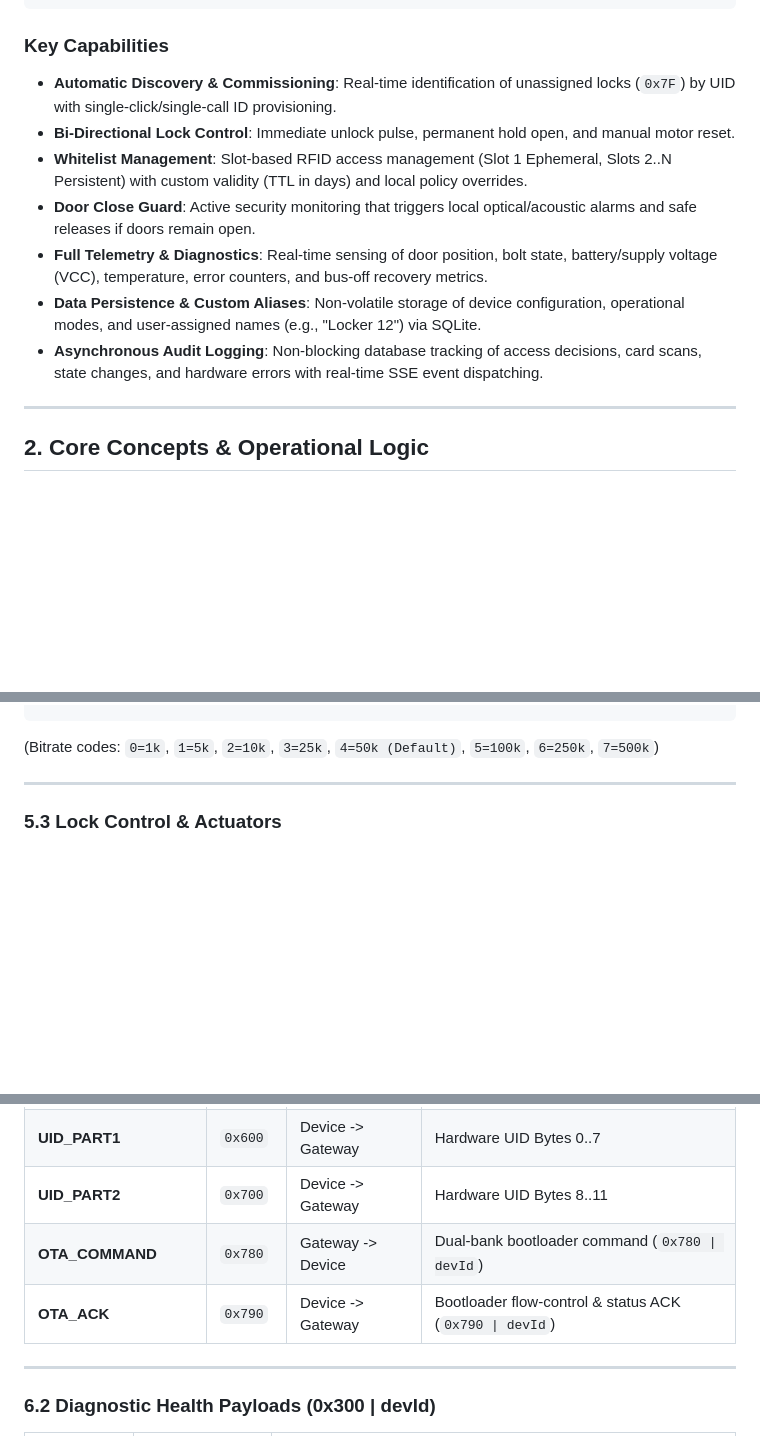
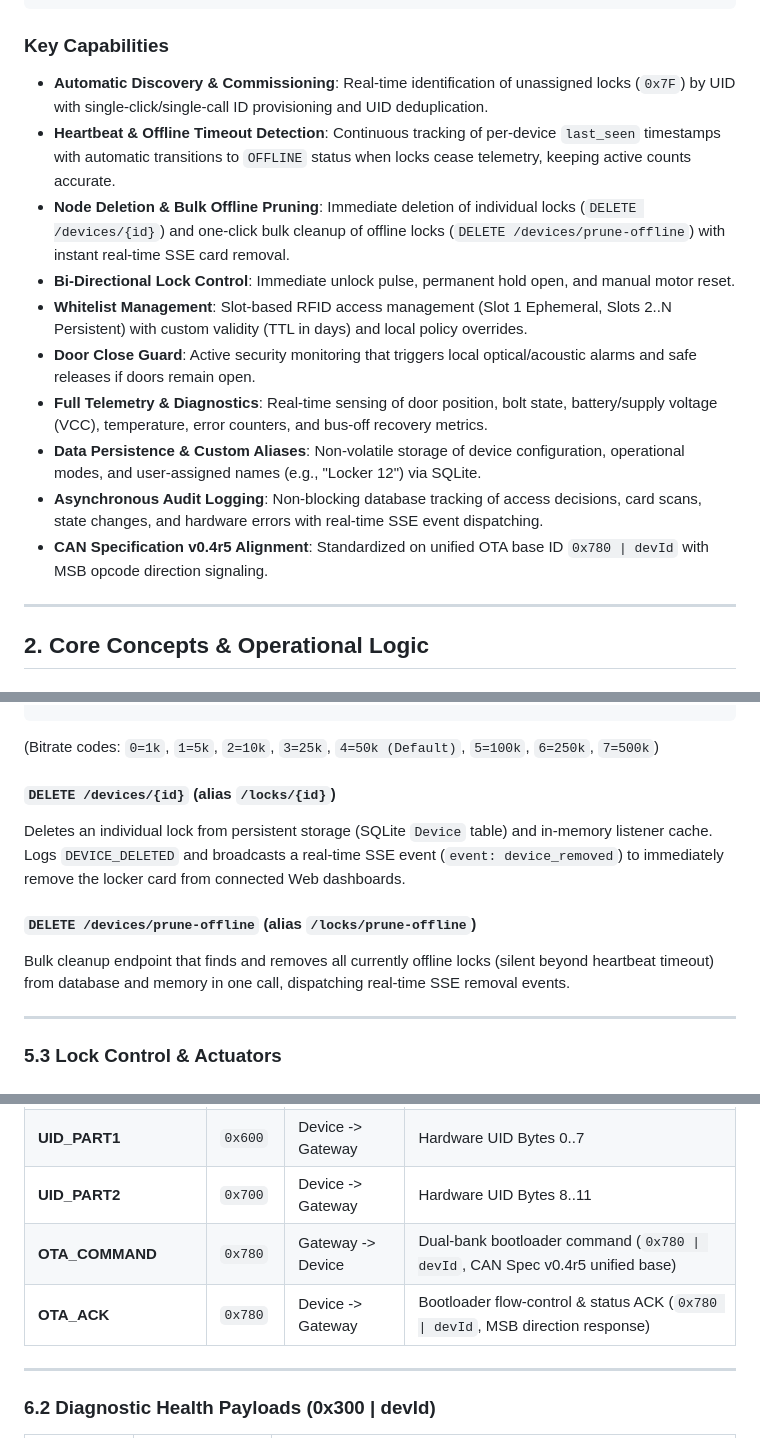
Before and after one commit to sigar-nxp/CAN, a Markdown page: README.md, 3 parts joined by grey strips. Rendered like a GitHub page; blank space fills up the shorter version.

Commit message:
docs(readme): update gateway documentation for spec v0.4r5 and node lifecycle
- Document CAN protocol alignment with v0.4r5 (unified OTA ID 0x780|devId, direction bit)
- Add documentation for automatic offline node detection, heartbeat timeouts, and UI pruning
- Document lock deletion REST endpoints and SSE event integration

````diff
--- a/README.md
+++ b/README.md
@@ -44,13 +44,16 @@ The Gateway acts as the central bridge between IP networks and the low-level CAN
 ```
 
 ### Key Capabilities
-- **Automatic Discovery & Commissioning**: Real-time identification of unassigned locks (`0x7F`) by UID with single-click/single-call ID provisioning.
+- **Automatic Discovery & Commissioning**: Real-time identification of unassigned locks (`0x7F`) by UID with single-click/single-call ID provisioning and UID deduplication.
+- **Heartbeat & Offline Timeout Detection**: Continuous tracking of per-device `last_seen` timestamps with automatic transitions to `OFFLINE` status when locks cease telemetry, keeping active counts accurate.
+- **Node Deletion & Bulk Offline Pruning**: Immediate deletion of individual locks (`DELETE /devices/{id}`) and one-click bulk cleanup of offline locks (`DELETE /devices/prune-offline`) with instant real-time SSE card removal.
 - **Bi-Directional Lock Control**: Immediate unlock pulse, permanent hold open, and manual motor reset.
 - **Whitelist Management**: Slot-based RFID access management (Slot 1 Ephemeral, Slots 2..N Persistent) with custom validity (TTL in days) and local policy overrides.
 - **Door Close Guard**: Active security monitoring that triggers local optical/acoustic alarms and safe releases if doors remain open.
 - **Full Telemetry & Diagnostics**: Real-time sensing of door position, bolt state, battery/supply voltage (VCC), temperature, error counters, and bus-off recovery metrics.
 - **Data Persistence & Custom Aliases**: Non-volatile storage of device configuration, operational modes, and user-assigned names (e.g., "Locker 12") via SQLite.
 - **Asynchronous Audit Logging**: Non-blocking database tracking of access decisions, card scans, state changes, and hardware errors with real-time SSE event dispatching.
+- **CAN Specification v0.4r5 Alignment**: Standardized on unified OTA base ID `0x780 | devId` with MSB opcode direction signaling.
 
 ---
 
@@ -292,6 +295,14 @@ Assigns a permanent Device ID (1..126) and bit rate code to an unprovisioned loc
 ```
 
 (Bitrate codes: `0=1k`, `1=5k`, `2=10k`, `3=25k`, `4=50k (Default)`, `5=100k`, `6=250k`, `7=500k`)
+
+#### `DELETE /devices/{id}` (alias `/locks/{id}`)
+
+Deletes an individual lock from persistent storage (SQLite `Device` table) and in-memory listener cache. Logs `DEVICE_DELETED` and broadcasts a real-time SSE event (`event: device_removed`) to immediately remove the locker card from connected Web dashboards.
+
+#### `DELETE /devices/prune-offline` (alias `/locks/prune-offline`)
+
+Bulk cleanup endpoint that finds and removes all currently offline locks (silent beyond heartbeat timeout) from database and memory in one call, dispatching real-time SSE removal events.
 
 ---
 
@@ -860,8 +871,8 @@ Formula: `CAN_ID = Base_ID | Device_ID` (Default / Unprovisioned ID = `0x7F`).
 | **ID_REQUEST** | `0x500` | Device -> Gateway | Unprovisioned boot broadcast |
 | **UID_PART1** | `0x600` | Device -> Gateway | Hardware UID Bytes 0..7 |
 | **UID_PART2** | `0x700` | Device -> Gateway | Hardware UID Bytes 8..11 |
-| **OTA_COMMAND** | `0x780` | Gateway -> Device | Dual-bank bootloader command (`0x780 \| devId`) |
-| **OTA_ACK** | `0x790` | Device -> Gateway | Bootloader flow-control & status ACK (`0x790 \| devId`) |
+| **OTA_COMMAND** | `0x780` | Gateway -> Device | Dual-bank bootloader command (`0x780 \| devId`, CAN Spec v0.4r5 unified base) |
+| **OTA_ACK** | `0x780` | Device -> Gateway | Bootloader flow-control & status ACK (`0x780 \| devId`, MSB direction response) |
 
 ---
 
````
